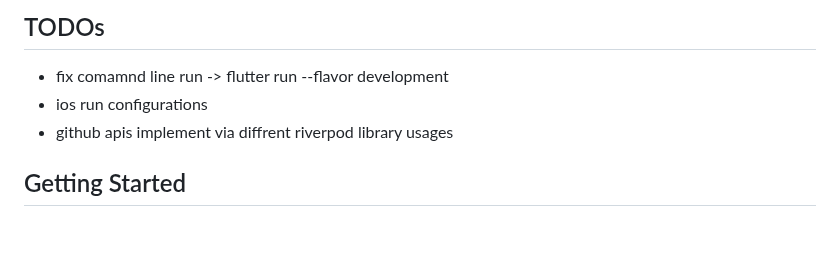
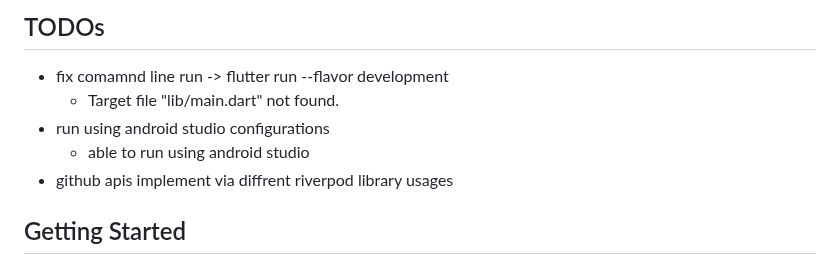
Before and after one commit to dinkar1708/flutter_riverpod_template, a Markdown page: README.md, the part around one of its changes. Rendered like a GitHub page; blank space fills up the shorter version.

```diff
--- a/README.md
+++ b/README.md
@@ -4,7 +4,9 @@ A new Flutter project.
 
 ## TODOs
 -  fix comamnd line run -> flutter run --flavor development
-- ios run configurations
+   - Target file "lib/main.dart" not found.
+- run using android studio configurations
+   - able to run using android studio
 - github apis implement via diffrent riverpod library usages
 
 
```
Also changed, not shown: other parts of README.md (+56 -28 lines).
